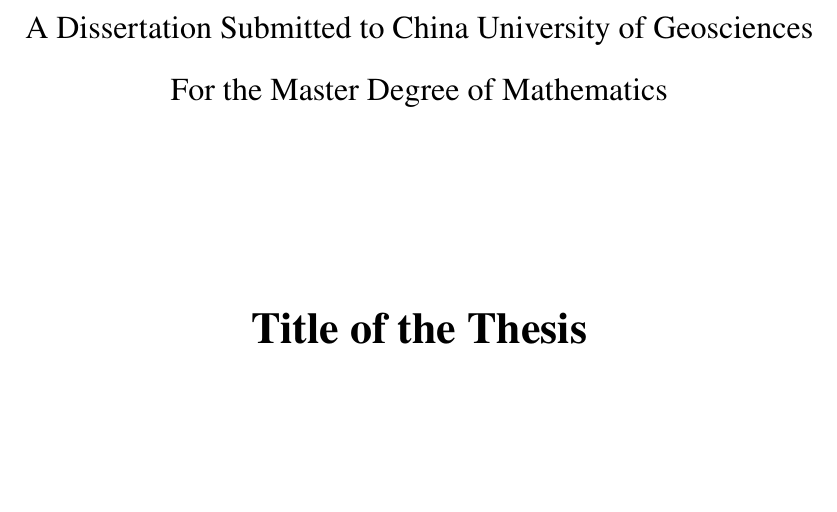
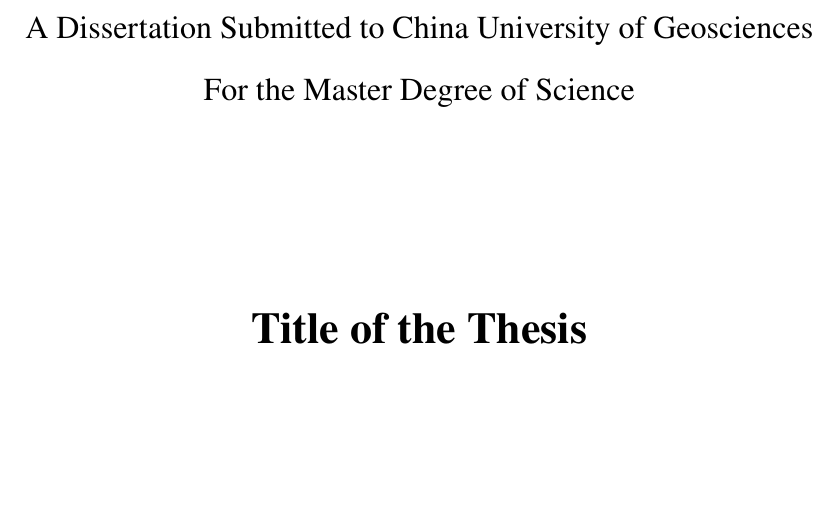
Before and after one commit to Volar2324/CUGThesis, a LaTeX thesis (Thesis.tex, which reads Style/cugthesis.cfg, Tex/Frontinfo.tex): part of page 2 of 13, cut so that both start at the same text. Compiled offline with XeLaTeX; a missing font is replaced by an installed copy or a similar font.

Commit message:
add \DEGREETYPE for en cover

```diff
--- a/Style/cugthesis.cfg
+++ b/Style/cugthesis.cfg
@@ -60,7 +60,7 @@
 \def\cug@value@en@school{University of Chinese Academy of Sciences}
 \def\cug@label@en@statement{A Dissertation Submitted to China University of Geosciences\\
 For the \cug@value@en@thesistype~Degree of
-\cug@value@en@major}
+\cug@value@en@degreetype}
 %---------------------------------------------------------------------------%
 %->> Structure elements
 %---------------------------------------------------------------------------%
--- a/Tex/Frontinfo.tex
+++ b/Tex/Frontinfo.tex
@@ -19,4 +19,5 @@
 \ADVISOR{Prof.~XXX~XX}% 指导教师
 % \ADVISOR{Teacher1\\Teacher2\\Teacher3}% 多行指导教师示例
 \MAJOR{Mathematics}
+\DEGREETYPE{Science}
 %---------------------------------------------------------------------------%
```
